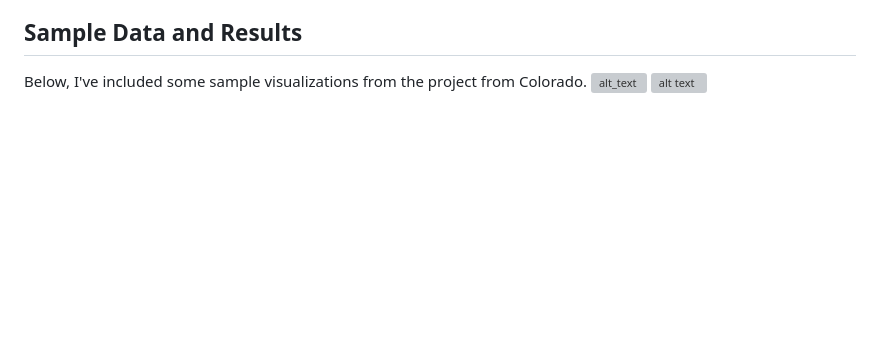
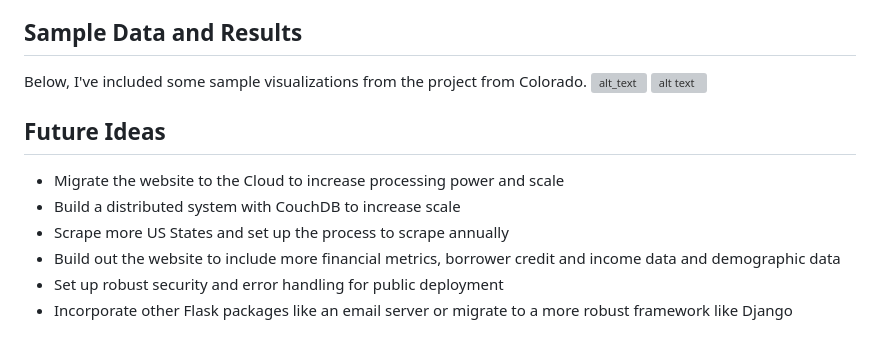
Before and after one commit to amason445/us_mortgages_flask_website, a Markdown page: README.md, the part around the change. Drawn GitHub-style; blank space fills up the shorter version; grey boxes are pictures that could not be loaded.

```diff
--- a/README.md
+++ b/README.md
@@ -39,3 +39,11 @@ This website uses an "Model-View-View-Model" architecture detailed below. First,
 Below, I've included some sample visualizations from the project from Colorado.
 ![alt_text](https://github.com/amason445/us_mortgages_map_reduce/blob/main/tests/graphs/loan_volume_graphs/CO_volumes.png)
 ![alt text](https://github.com/amason445/us_mortgages_map_reduce/blob/main/tests/graphs/interest_rate_graphs/CO_interest_rate.png)
+
+## Future Ideas
+- Migrate the website to the Cloud to increase processing power and scale
+- Build a distributed system with CouchDB to increase scale
+- Scrape more US States and set up the process to scrape annually
+- Build out the website to include more financial metrics, borrower credit and income data and demographic data
+- Set up robust security and error handling for public deployment
+- Incorporate other Flask packages like an email server or migrate to a more robust framework like Django
```
